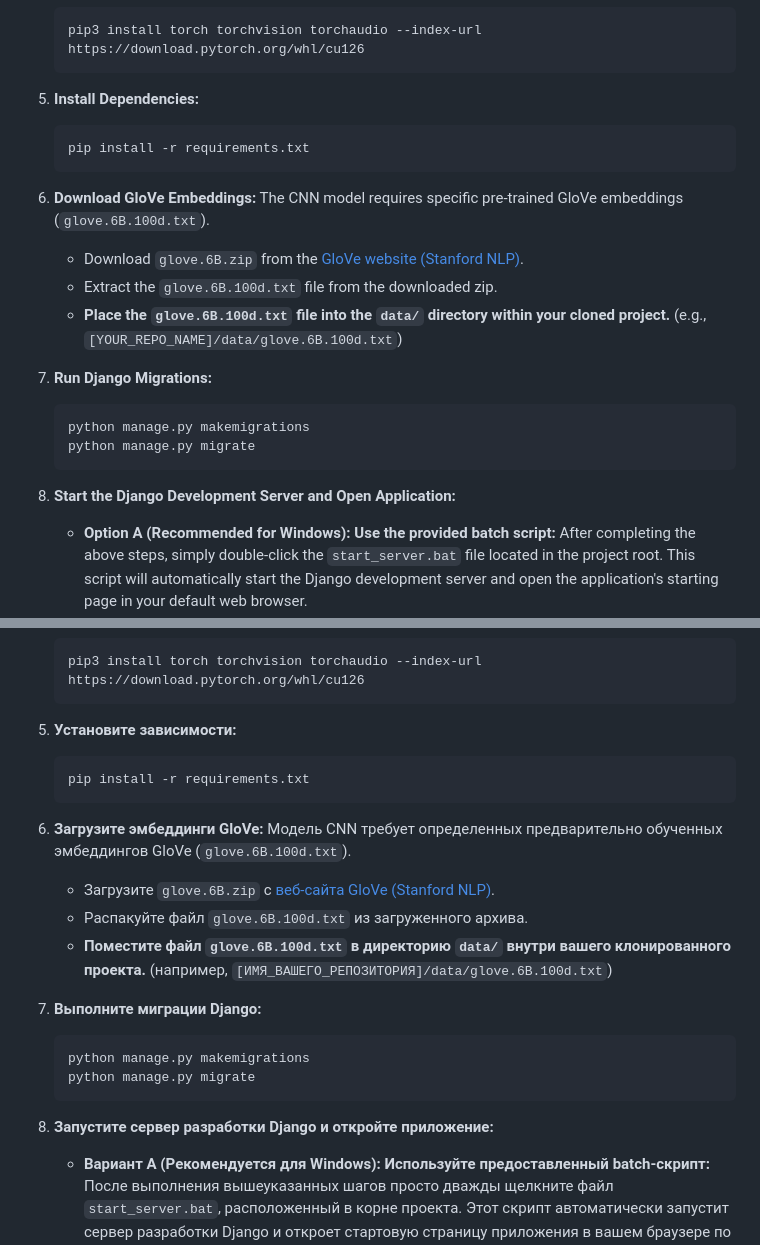
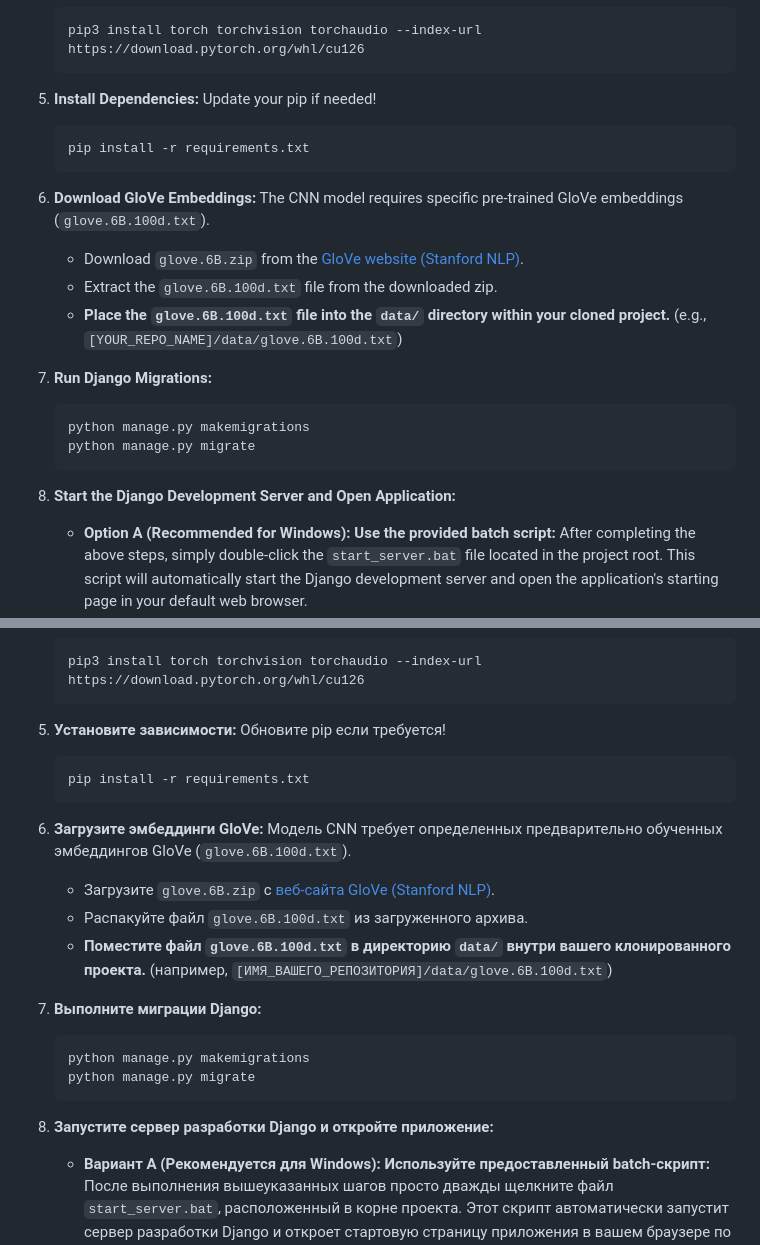
Before and after one commit to drowmorder/sentiment_analyzer, a Markdown page: README.md, 2 parts joined by grey strips. Drawn GitHub-style.

````diff
--- a/README.md
+++ b/README.md
@@ -102,23 +102,24 @@ Follow these steps to get the project up and running locally:
     pip3 install torch torchvision torchaudio --index-url https://download.pytorch.org/whl/cu126
     ```
 5.  **Install Dependencies:**
+   Update your pip if needed!
     ```bash
     pip install -r requirements.txt
     ```
 
-6.  **Download GloVe Embeddings:**
+7.  **Download GloVe Embeddings:**
     The CNN model requires specific pre-trained GloVe embeddings (`glove.6B.100d.txt`).
     * Download `glove.6B.zip` from the [GloVe website (Stanford NLP)](https://nlp.stanford.edu/projects/glove/).
     * Extract the `glove.6B.100d.txt` file from the downloaded zip.
     * **Place the `glove.6B.100d.txt` file into the `data/` directory within your cloned project.** (e.g., `[YOUR_REPO_NAME]/data/glove.6B.100d.txt`)
 
-7.  **Run Django Migrations:**
+8.  **Run Django Migrations:**
     ```bash
     python manage.py makemigrations
     python manage.py migrate
     ```
 
-8.  **Start the Django Development Server and Open Application:**
+9.  **Start the Django Development Server and Open Application:**
     * **Option A (Recommended for Windows): Use the provided batch script:**
         After completing the above steps, simply double-click the `start_server.bat` file located in the project root. This script will automatically start the Django development server and open the application's starting page in your default web browser.
     * **Option B (Manual): Run the server and open browser separately:**
@@ -263,23 +264,24 @@ This project is licensed under the MIT License - see the [LICENSE](LICENSE) file
    ```
 
 3.  **Установите зависимости:**
+   Обновите pip если требуется!
     ```bash
     pip install -r requirements.txt
     ```
 
-4.  **Загрузите эмбеддинги GloVe:**
+5.  **Загрузите эмбеддинги GloVe:**
     Модель CNN требует определенных предварительно обученных эмбеддингов GloVe (`glove.6B.100d.txt`).
     * Загрузите `glove.6B.zip` с [веб-сайта GloVe (Stanford NLP)](https://nlp.stanford.edu/projects/glove/).
     * Распакуйте файл `glove.6B.100d.txt` из загруженного архива.
     * **Поместите файл `glove.6B.100d.txt` в директорию `data/` внутри вашего клонированного проекта.** (например, `[ИМЯ_ВАШЕГО_РЕПОЗИТОРИЯ]/data/glove.6B.100d.txt`)
 
-5.  **Выполните миграции Django:**
+6.  **Выполните миграции Django:**
     ```bash
     python manage.py makemigrations
     python manage.py migrate
     ```
 
-6.  **Запустите сервер разработки Django и откройте приложение:**
+7.  **Запустите сервер разработки Django и откройте приложение:**
     * **Вариант А (Рекомендуется для Windows): Используйте предоставленный batch-скрипт:**
         После выполнения вышеуказанных шагов просто дважды щелкните файл `start_server.bat`, расположенный в корне проекта. Этот скрипт автоматически запустит сервер разработки Django и откроет стартовую страницу приложения в вашем браузере по умолчанию.
     * **Вариант Б (Вручную): Запустите сервер и откройте браузер отдельно:**
````
